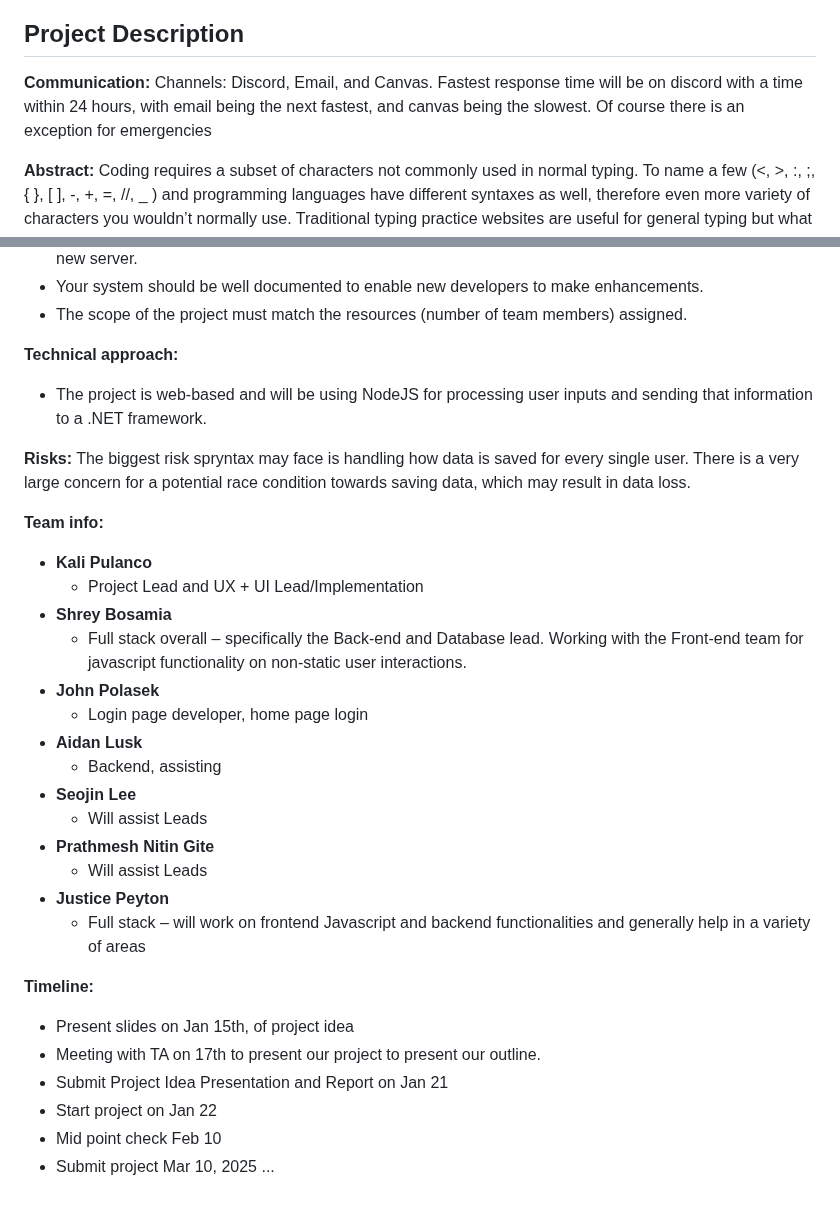
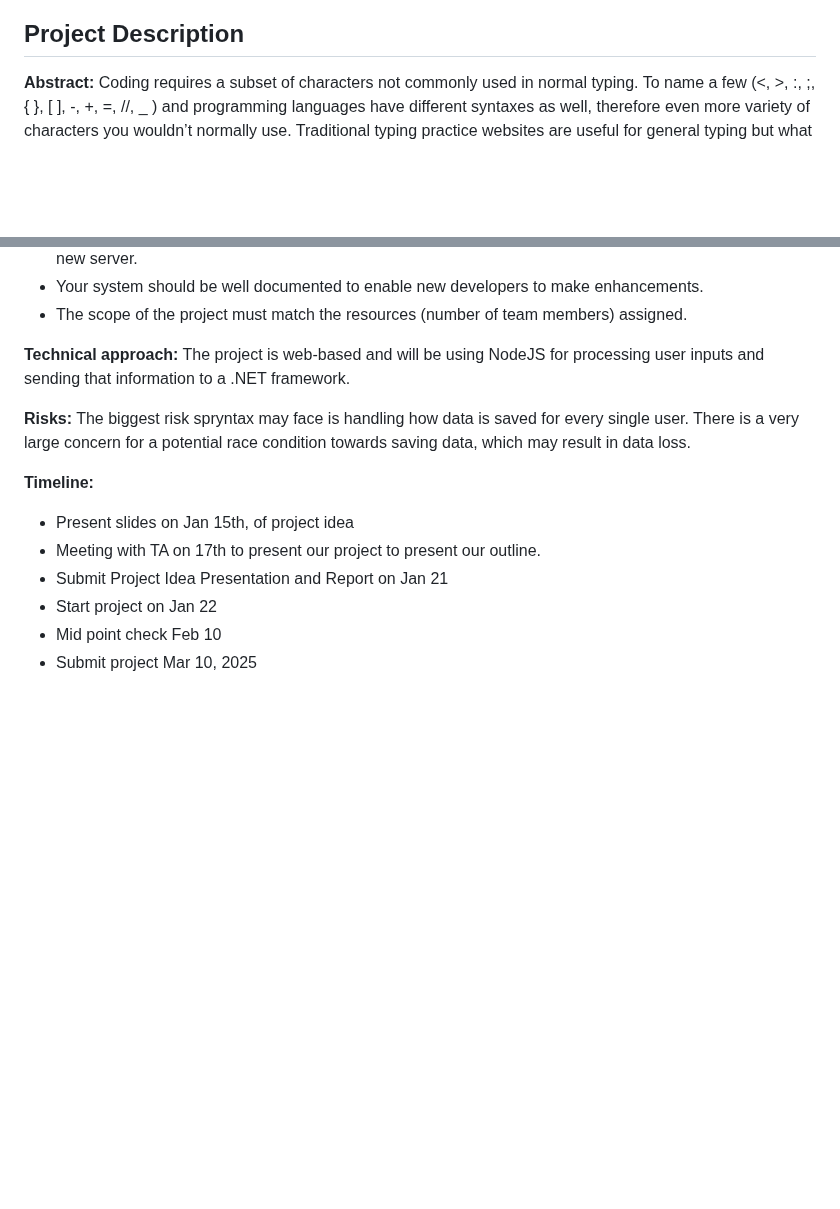
Before and after one commit to peytonju/team-5-spryntax, a Markdown page: README.md, 2 parts joined by grey strips. Drawn GitHub-style; blank space fills up the shorter version.

```diff
--- a/README.md
+++ b/README.md
@@ -18,8 +47,5 @@ https://trello.com/w/userworkspace76434661
 
 ## Project Description
-
-**Communication:** Channels: Discord, Email, and Canvas. Fastest response time will be on discord with a time within 24 hours, with email being the next fastest, and canvas being the slowest. Of course there is an exception for emergencies
-
 **Abstract:** Coding requires a subset of characters not commonly used in normal typing. To name a few (\<, \>, :, ;, { }, \[ \], \-, \+, \=, //, \_ ) and programming languages have different syntaxes as well, therefore even more variety of characters you wouldn’t normally use. Traditional typing practice websites are useful for general typing but what about coding? Well, what if you were shown algorithms– in multiple programming languages that you can select– and had to type it out? Not only will you practice typing code, but you’ll learn more about the fundamentals of the particular programming language you selected, and also the functionality/structure of the algorithm via the algorithm itself and comments throughout the code. Additionally, there will be an educational guide explaining the algorithm in detail at the bottom of the typing section, so you can learn and grow your programming skills no matter what.
 
 **Goal:** The primary goal of spryntax is to introduce beginner programmers to the way modern programming languages are typed and to important concepts used in computer science, as well inspiring competition in typing speed amongst programmers.
@@ -62,35 +86,14 @@ Stretch Goals:
 - Your system should be well documented to enable new developers to make enhancements.
 - The scope of the project must match the resources (number of team members) assigned.
 
-**Technical approach:**
-
-- The project is web-based and will be using NodeJS for processing user inputs and sending that information to a .NET framework.
+**Technical approach:** The project is web-based and will be using NodeJS for processing user inputs and sending that information to a .NET framework.
 
 **Risks:** The biggest risk spryntax may face is handling how data is saved for every single user. There is a very large concern for a potential race condition towards saving data, which may result in data loss.
 
-**Team info:**
-
-- **Kali Pulanco**
-  - Project Lead and UX \+ UI Lead/Implementation
-- **Shrey Bosamia**
-  - Full stack overall – specifically the Back-end and Database lead. Working with the Front-end team for javascript functionality on non-static user interactions.
-- **John Polasek**
-  - Login page developer, home page login
-- **Aidan Lusk**
-  - Backend, assisting
-- **Seojin Lee**
-  -   Will assist Leads
-- **Prathmesh Nitin Gite**
-  -   Will assist Leads
-- **Justice Peyton**
-  - Full stack – will work on frontend Javascript and backend functionalities and generally help in a variety of areas
-
 **Timeline:**
-
 - Present slides on Jan 15th, of project idea
 - Meeting with TA on 17th to present our project to present our outline.
 - Submit Project Idea Presentation and Report on Jan 21
 - Start project on Jan 22
 - Mid point check Feb 10
 - Submit project Mar 10, 2025
-...
```
Also changed, not shown: other parts of README.md (+39 -12 lines).
